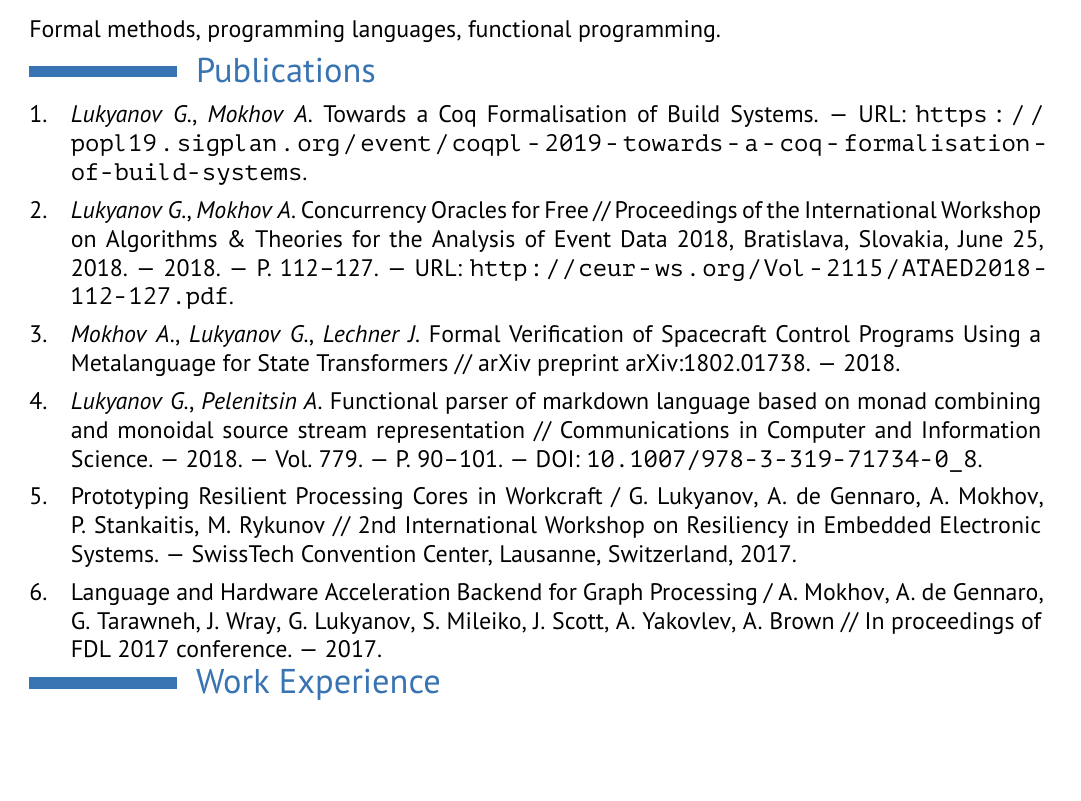
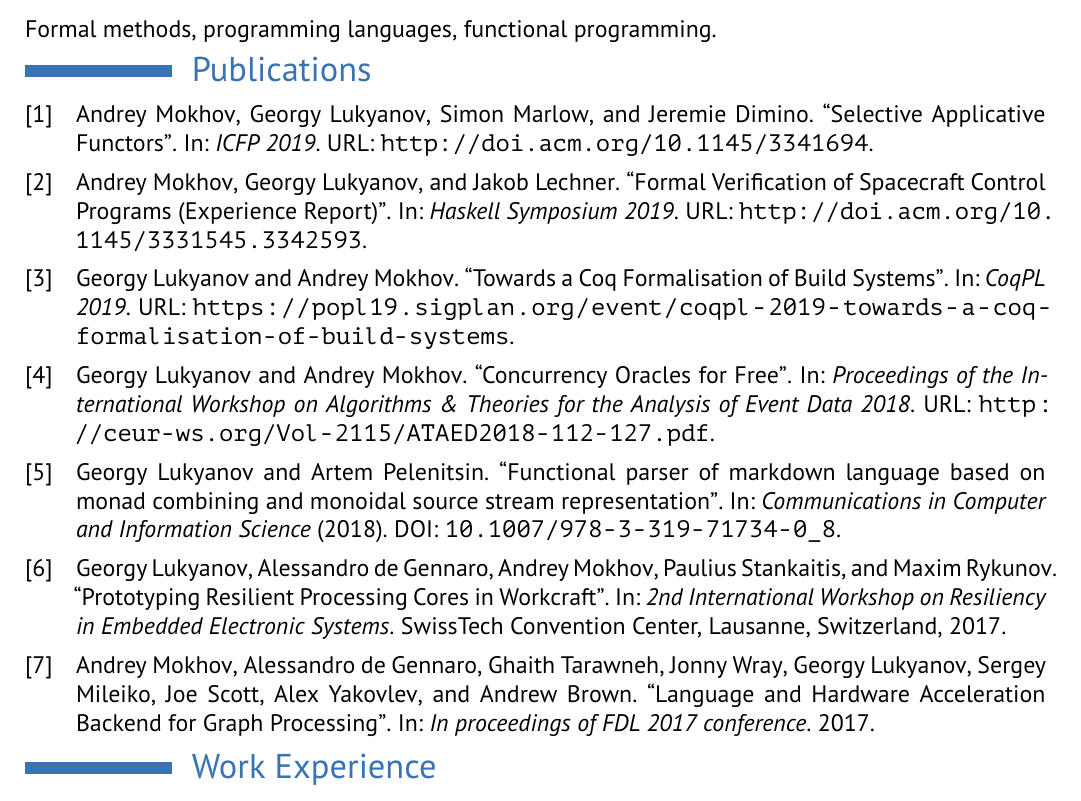
Before and after one commit to geo2a/cv, a LaTeX CV (cv.tex, which reads publications.bib): part of the page, cut so that both start at the same text, the shorter picture padded with empty space. Compiled offline with XeLaTeX.

Commit message:
v29.08.2019

```diff
--- a/publications.bib
+++ b/publications.bib
@@ -1 +1,12 @@
-@misc{Lukyanov_Mokhov_CoqPL19,
+@inproceedings{selective-icfp19,
+ author = {Mokhov, Andrey and Lukyanov, Georgy and Marlow, Simon and Dimino, Jeremie},
+ title = {Selective Applicative Functors},
+ booktitle = {ICFP 2019},
+ url = {http://doi.acm.org/10.1145/3341694},
+}
+
+@inproceedings{redfin-hs19,
+ author = {Mokhov, Andrey and Lukyanov, Georgy and Lechner, Jakob},
+ title = {Formal Verification of Spacecraft Control Programs (Experience Report)},
+ booktitle = {Haskell Symposium 2019},
+ url = {http://doi.acm.org/10.1145/3331545.3342593},
@@ -9,8 +23,3 @@
   author    = {Georgy Lukyanov and
                Andrey Mokhov},
   title     = {Concurrency Oracles for Free},
-  booktitle = {Proceedings of the International Workshop on Algorithms {\&} Theories
-               for the Analysis of Event Data 2018, Bratislava,
-               Slovakia, June 25, 2018.},
-  pages     = {112--127},
-  year      = {2018},
@@ -25,14 +28,8 @@
-  title={Formal Verification of Spacecraft Control Programs Using a Metalanguage for State Transformers},
-  author={Mokhov, Andrey and Lukyanov, Georgy and Lechner, Jakob},
-  journal={arXiv preprint arXiv:1802.01738},
-  year={2018}
 }
 
 @ARTICLE{Lukyanov201890,
-author={Lukyanov, G. and Pelenitsin, A.},
+author={Lukyanov, Georgy and Pelenitsin, Artem},
 title={Functional parser of markdown language based on monad combining and monoidal source stream representation},
 journal={Communications in Computer and Information Science},
 year={2018},
-volume={779},
-pages={90-101},
 doi={10.1007/978-3-319-71734-0_8},
```
Also changed, not shown: cv.tex (+11 -2 lines), cv.pdf (deleted), publications.bib (14 more changed lines).
